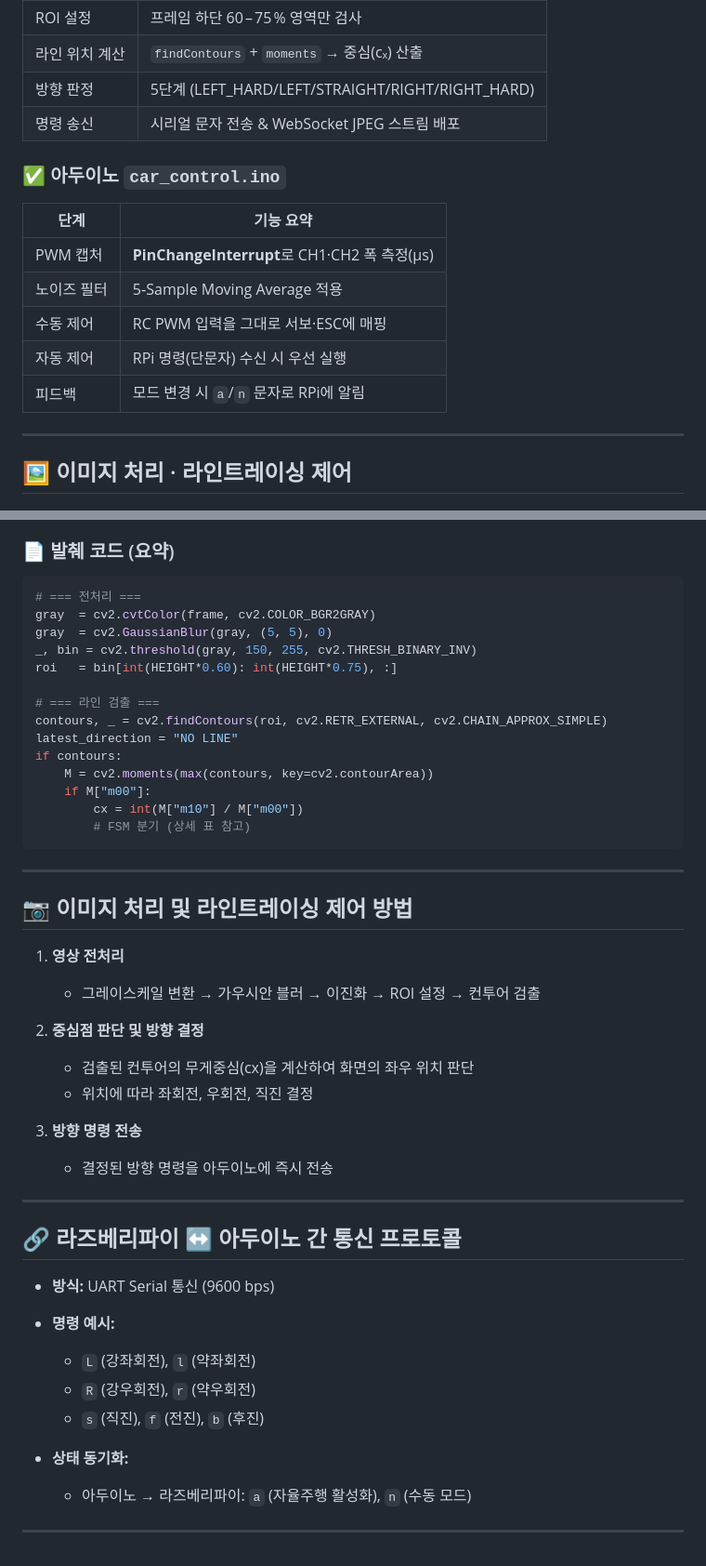
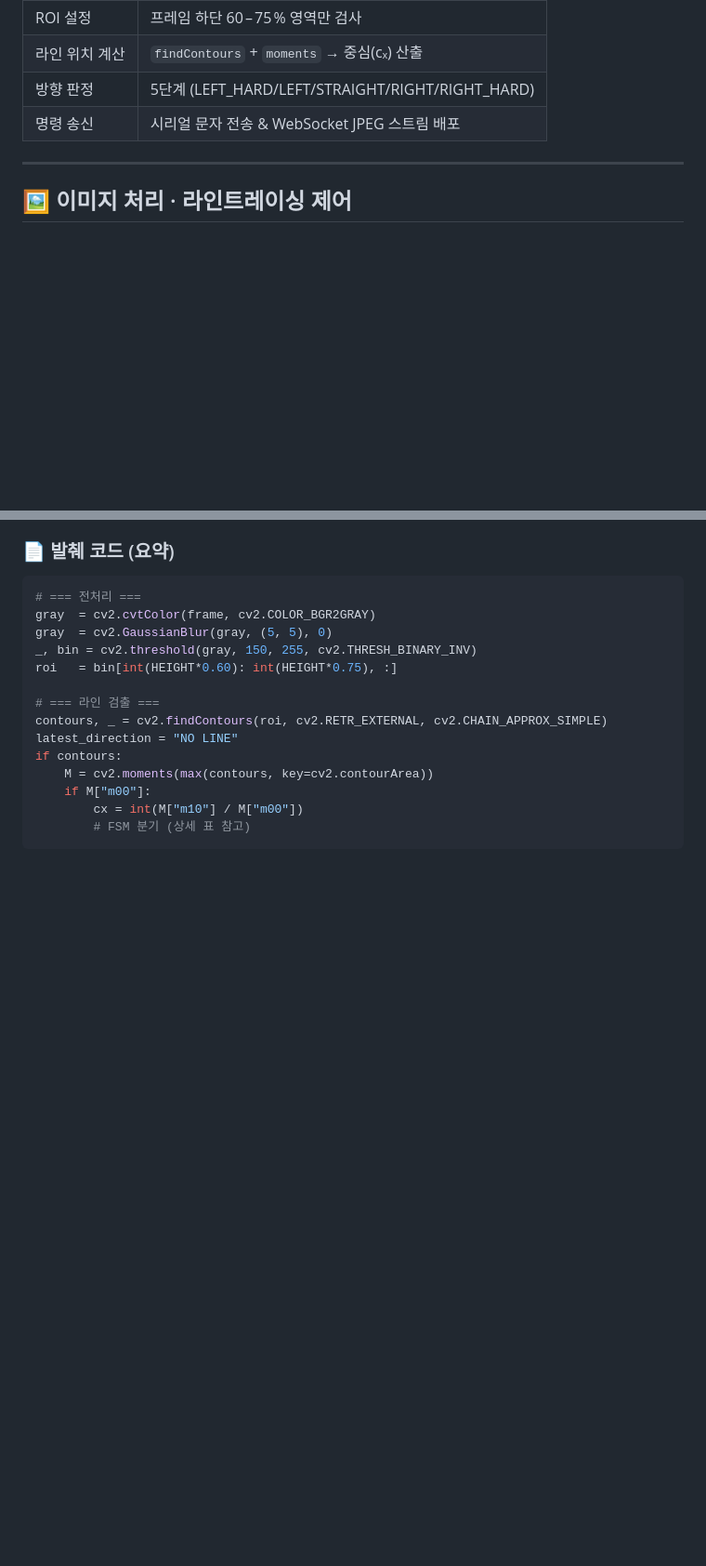
Before and after one commit to rtae0/vision-line-tracking-car, a Markdown page: README.md, 2 parts joined by grey strips. Shown at 93% size. Rendered like a GitHub page; blank space fills up the shorter version.

````diff
--- a/README.md
+++ b/README.md
@@ -44,17 +38,6 @@
 | 라인 위치 계산 | `findContours` + `moments` → 중심(cₓ) 산출           |
 | 방향 판정    | 5단계 (LEFT\_HARD/LEFT/STRAIGHT/RIGHT/RIGHT\_HARD) |
 | 명령 송신    | 시리얼 문자 전송 & WebSocket JPEG 스트림 배포                |
-
-### ✅ 아두이노 `car_control.ino`
-
-| 단계     | 기능 요약                                    |
-| ------ | ---------------------------------------- |
-| PWM 캡처 | **PinChangeInterrupt**로 CH1·CH2 폭 측정(µs) |
-| 노이즈 필터 | 5‑Sample Moving Average 적용               |
-| 수동 제어  | RC PWM 입력을 그대로 서보·ESC에 매핑                |
-| 자동 제어  | RPi 명령(단문자) 수신 시 우선 실행                   |
-| 피드백    | 모드 변경 시 `a`/`n` 문자로 RPi에 알림              |
-
 ---
 
 ## 🖼️ 이미지 처리 · 라인트레이싱 제어
@@ -132,37 +111,3 @@ if contours:
         cx = int(M["m10"] / M["m00"])
         # FSM 분기 (상세 표 참고)
 ```
-
-
----
-
-## 📷 이미지 처리 및 라인트레이싱 제어 방법
-
-1. **영상 전처리**
-
-   * 그레이스케일 변환 → 가우시안 블러 → 이진화 → ROI 설정 → 컨투어 검출
-
-2. **중심점 판단 및 방향 결정**
-
-   * 검출된 컨투어의 무게중심(cx)을 계산하여 화면의 좌우 위치 판단
-   * 위치에 따라 좌회전, 우회전, 직진 결정
-
-3. **방향 명령 전송**
-
-   * 결정된 방향 명령을 아두이노에 즉시 전송
-
----
-
-## 🔗 라즈베리파이 ↔ 아두이노 간 통신 프로토콜
-
-* **방식:** UART Serial 통신 (9600 bps)
-* **명령 예시:**
-
-  * `L` (강좌회전), `l` (약좌회전)
-  * `R` (강우회전), `r` (약우회전)
-  * `s` (직진), `f` (전진), `b` (후진)
-* **상태 동기화:**
-
-  * 아두이노 → 라즈베리파이: `a` (자율주행 활성화), `n` (수동 모드)
-
----
````
Also changed, not shown: other parts of README.md (+2 -12 lines).
